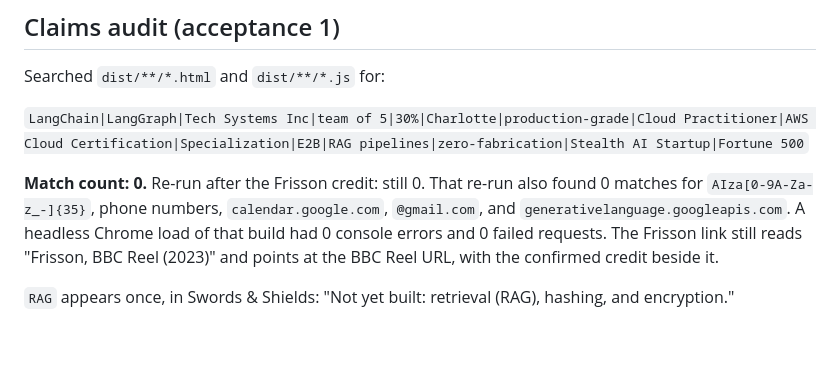
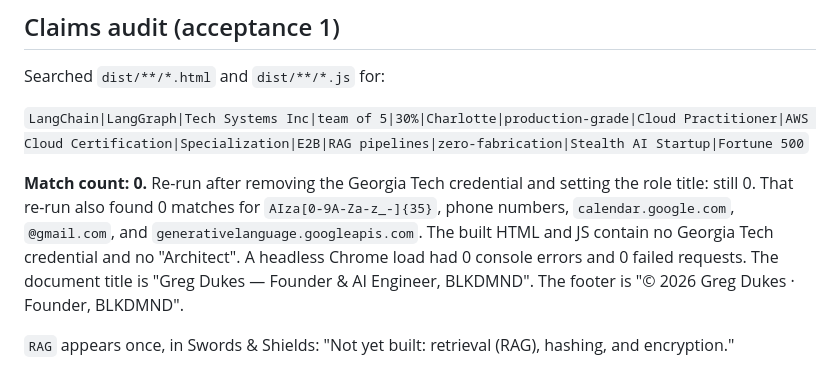
Before and after one commit to BLKDMND-DIGITAL/gd-portfolio, a Markdown page: VERIFICATION.md, the part around the change. Rendered like a GitHub page; blank space fills up the shorter version.

Commit message:
Record the credential and role-title recheck.
Claims, secret, and console checks on that build were clean.

Co-authored-by: GD183CC <GD183CC@users.noreply.github.com>

```diff
--- a/VERIFICATION.md
+++ b/VERIFICATION.md
@@ -18,7 +18,7 @@ Searched `dist/**/*.html` and `dist/**/*.js` for:
 
 `LangChain|LangGraph|Tech Systems Inc|team of 5|30%|Charlotte|production-grade|Cloud Practitioner|AWS Cloud Certification|Specialization|E2B|RAG pipelines|zero-fabrication|Stealth AI Startup|Fortune 500`
 
-**Match count: 0.** Re-run after the Frisson credit: still 0. That re-run also found 0 matches for `AIza[0-9A-Za-z_-]{35}`, phone numbers, `calendar.google.com`, `@gmail.com`, and `generativelanguage.googleapis.com`. A headless Chrome load of that build had 0 console errors and 0 failed requests. The Frisson link still reads "Frisson, BBC Reel (2023)" and points at the BBC Reel URL, with the confirmed credit beside it.
+**Match count: 0.** Re-run after removing the Georgia Tech credential and setting the role title: still 0. That re-run also found 0 matches for `AIza[0-9A-Za-z_-]{35}`, phone numbers, `calendar.google.com`, `@gmail.com`, and `generativelanguage.googleapis.com`. The built HTML and JS contain no Georgia Tech credential and no "Architect". A headless Chrome load had 0 console errors and 0 failed requests. The document title is "Greg Dukes — Founder & AI Engineer, BLKDMND". The footer is "© 2026 Greg Dukes · Founder, BLKDMND".
 
 `RAG` appears once, in Swords & Shields: "Not yet built: retrieval (RAG), hashing, and encryption."
 
```
